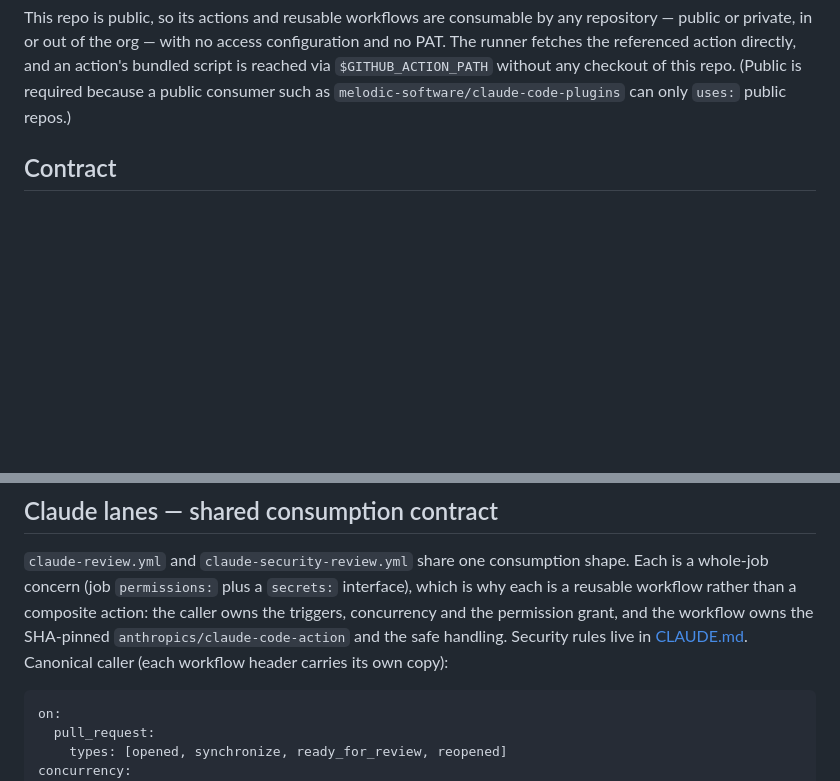
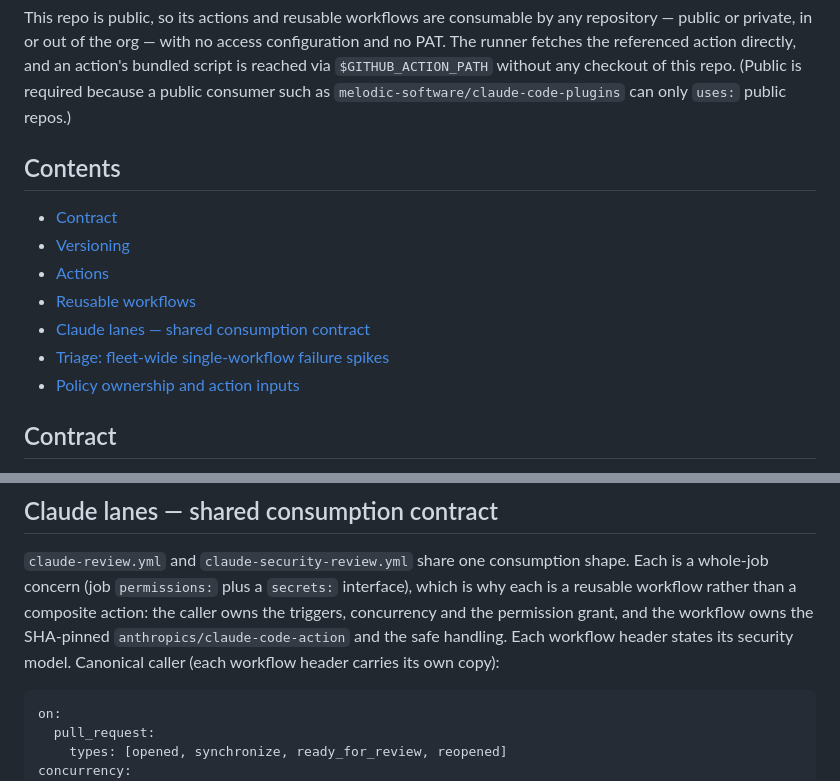
Before and after one commit to melodic-software/ci-workflows, a Markdown page: README.md, 2 parts joined by grey strips. Rendered like a GitHub page; blank space fills up the shorter version.

Commit message:
docs: add contents tables and drop a dead CLAUDE.md pointer
README.md (818 lines) and the claude-review-lanes PLAN.md (2550 lines)
had no table of contents. The README pointed readers to CLAUDE.md for
the Claude lanes' security rules, but CLAUDE.md has been empty since
the instruction-surface reset; each workflow header now carries its
own security model, so the README points there instead.

Co-Authored-By: Claude Opus 5.5 <noreply@anthropic.com>
Claude-Session: https://claude.ai/code/session_01FJc7zVXXQhbeGNm4rHKkG4

````diff
--- a/README.md
+++ b/README.md
@@ -21,6 +21,16 @@ configuration and no PAT. The runner fetches the referenced action directly, and
 an action's bundled script is reached via `$GITHUB_ACTION_PATH` without any
 checkout of this repo. (Public is required because a public consumer such as
 `melodic-software/claude-code-plugins` can only `uses:` public repos.)
+
+## Contents
+
+- [Contract](#contract)
+- [Versioning](#versioning)
+- [Actions](#actions)
+- [Reusable workflows](#reusable-workflows)
+- [Claude lanes — shared consumption contract](#claude-lanes--shared-consumption-contract)
+- [Triage: fleet-wide single-workflow failure spikes](#triage-fleet-wide-single-workflow-failure-spikes)
+- [Policy ownership and action inputs](#policy-ownership-and-action-inputs)
 
 ## Contract
 
@@ -710,7 +720,7 @@ shape. Each is a whole-job concern (job `permissions:` plus a `secrets:`
 interface), which is why each is a reusable workflow rather than a composite
 action: the caller owns the triggers, concurrency and the permission grant,
 and the workflow owns the SHA-pinned `anthropics/claude-code-action` and the
-safe handling. Security rules live in [CLAUDE.md](CLAUDE.md). Canonical
+safe handling. Each workflow header states its security model. Canonical
 caller (each workflow header carries its own copy):
 
 ```yaml
````
Also changed, not shown: 1 other file.
